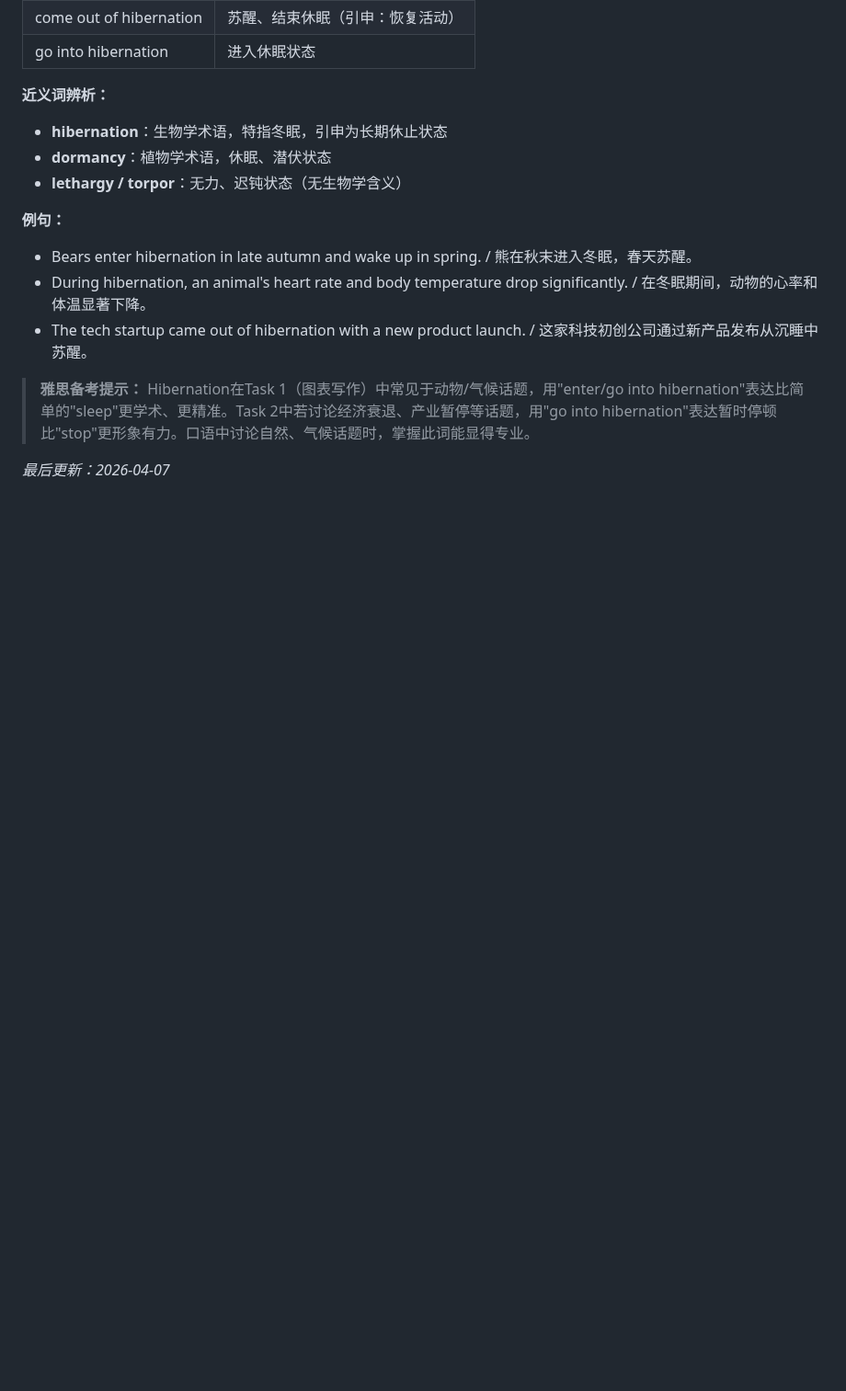
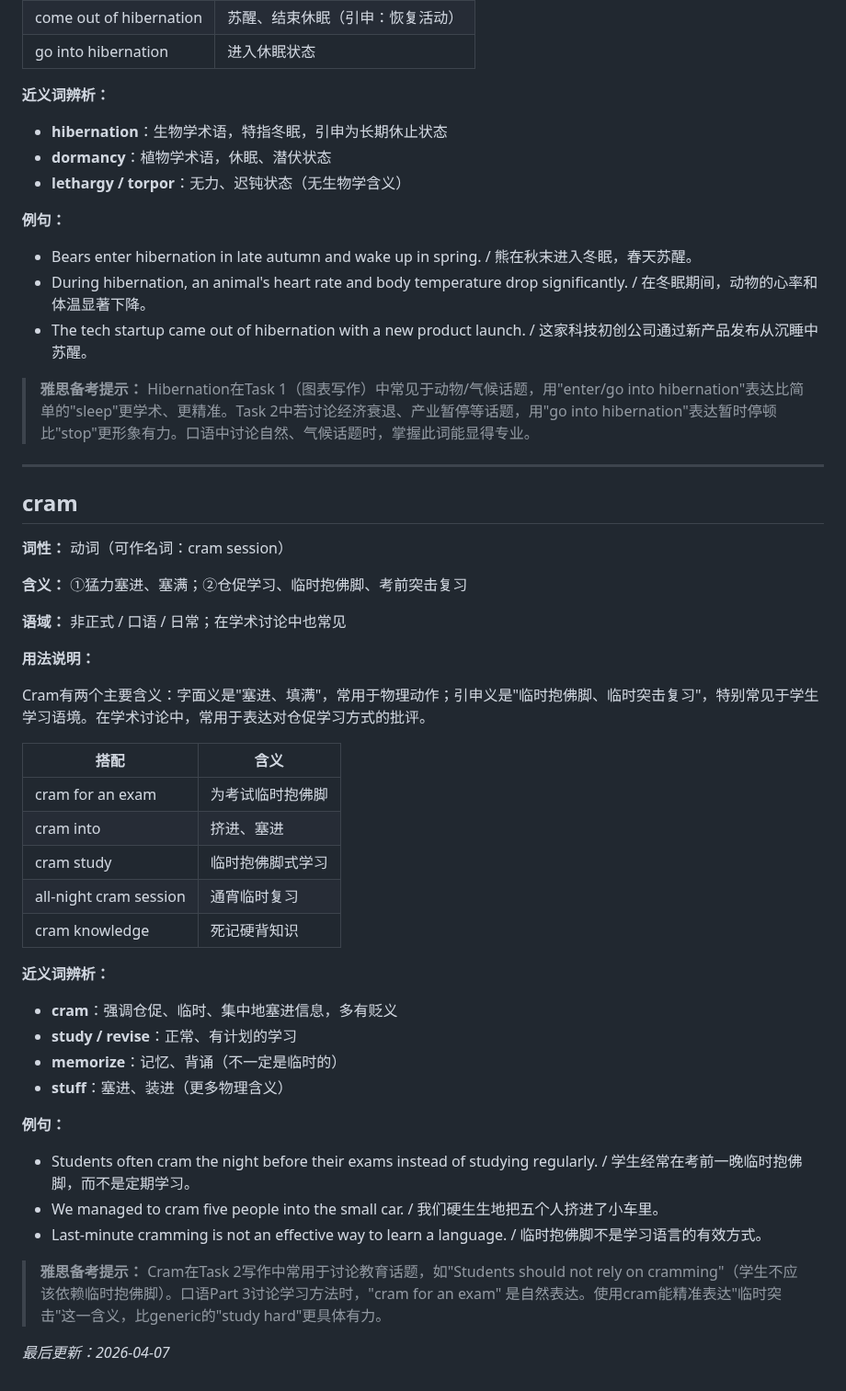
Before and after one commit to superlls/IELTS-Preparing, a Markdown page: 生词本.md, the part around the change. Shown at 92% size. Drawn GitHub-style; blank space fills up the shorter version.

Commit message:
update: 生词本更新 2026-04-07 10:09

```diff
--- a/生词本.md
+++ b/生词本.md
@@ -616,4 +616,38 @@ Hibernation原指生物学中某些动物（如熊、刺猬、蛇等）在冬季
 
 > **雅思备考提示：** Hibernation在Task 1（图表写作）中常见于动物/气候话题，用"enter/go into hibernation"表达比简单的"sleep"更学术、更精准。Task 2中若讨论经济衰退、产业暂停等话题，用"go into hibernation"表达暂时停顿比"stop"更形象有力。口语中讨论自然、气候话题时，掌握此词能显得专业。
 
+---
+
+## cram
+**词性：** 动词（可作名词：cram session）
+
+**含义：** ①猛力塞进、塞满；②仓促学习、临时抱佛脚、考前突击复习
+
+**语域：** 非正式 / 口语 / 日常；在学术讨论中也常见
+
+**用法说明：**
+
+Cram有两个主要含义：字面义是"塞进、填满"，常用于物理动作；引申义是"临时抱佛脚、临时突击复习"，特别常见于学生学习语境。在学术讨论中，常用于表达对仓促学习方式的批评。
+
+| 搭配 | 含义 |
+|------|------|
+| cram for an exam | 为考试临时抱佛脚 |
+| cram into | 挤进、塞进 |
+| cram study | 临时抱佛脚式学习 |
+| all-night cram session | 通宵临时复习 |
+| cram knowledge | 死记硬背知识 |
+
+**近义词辨析：**
+- **cram**：强调仓促、临时、集中地塞进信息，多有贬义
+- **study / revise**：正常、有计划的学习
+- **memorize**：记忆、背诵（不一定是临时的）
+- **stuff**：塞进、装进（更多物理含义）
+
+**例句：**
+- Students often cram the night before their exams instead of studying regularly. / 学生经常在考前一晚临时抱佛脚，而不是定期学习。
+- We managed to cram five people into the small car. / 我们硬生生地把五个人挤进了小车里。
+- Last-minute cramming is not an effective way to learn a language. / 临时抱佛脚不是学习语言的有效方式。
+
+> **雅思备考提示：** Cram在Task 2写作中常用于讨论教育话题，如"Students should not rely on cramming"（学生不应该依赖临时抱佛脚）。口语Part 3讨论学习方法时，"cram for an exam" 是自然表达。使用cram能精准表达"临时突击"这一含义，比generic的"study hard"更具体有力。
+
 *最后更新：2026-04-07*
```
